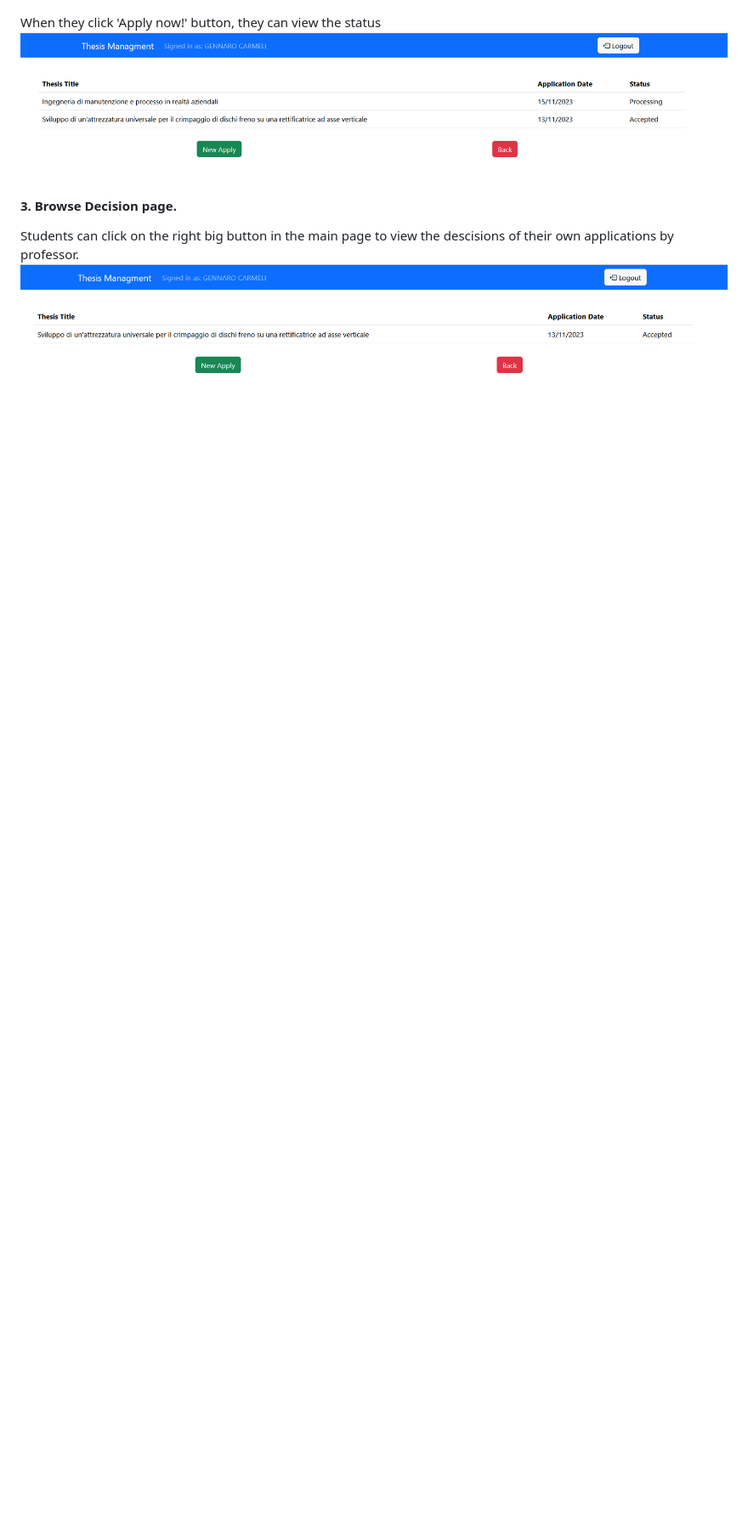
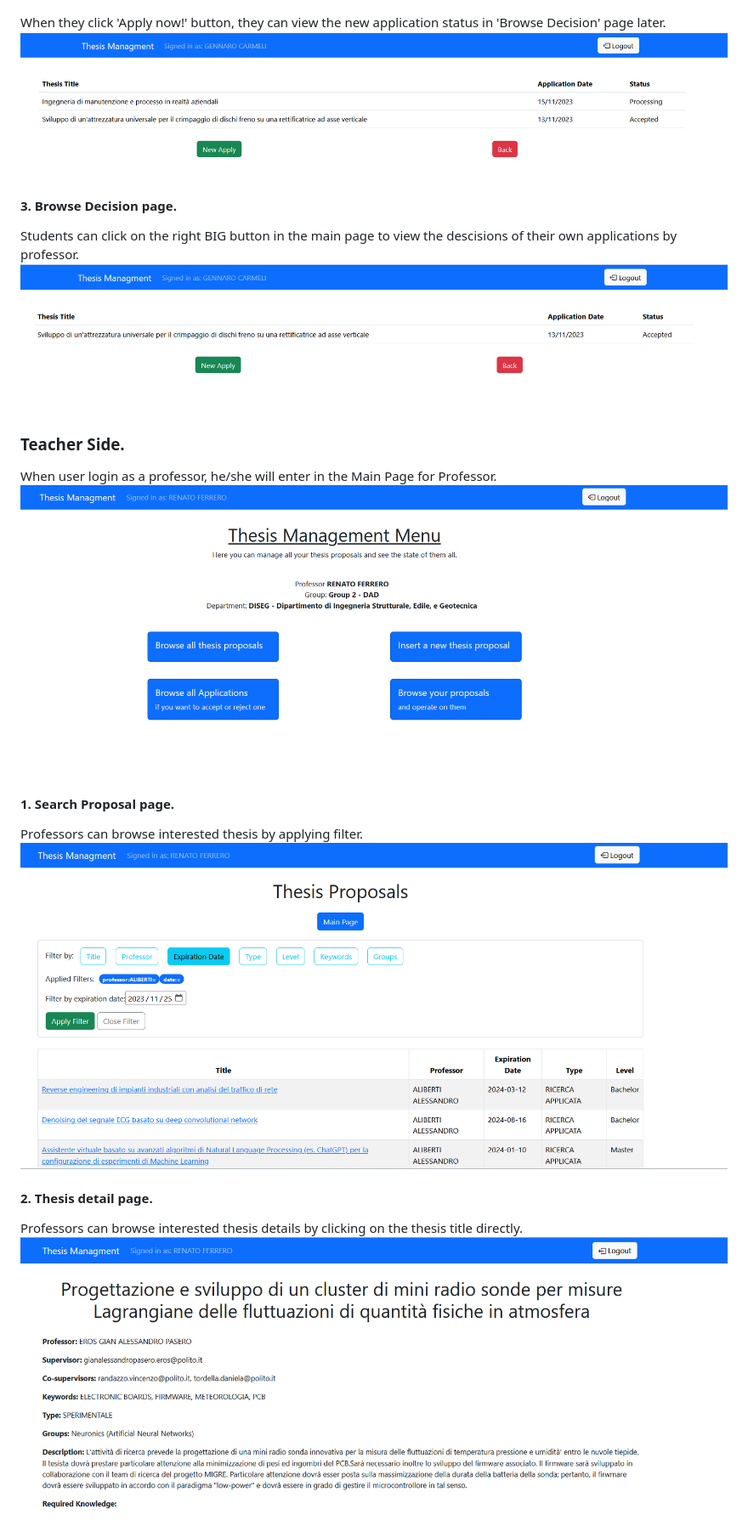
Before and after one commit to Polito-Software-Engineering-2-Group-10/ThesisManagement, a Markdown page: frontend/README.md, the part around the change printed below. Shown: that part at 85% size. GitHub-like rendering; pictures changed too: frontend/images/Thesis_detail_Prof.png (added); blank space fills up the shorter version.

Commit message:
Update Readme - teacher side

```diff
--- a/frontend/README.md
+++ b/frontend/README.md
@@ -68,9 +68,23 @@ Students can browse interested thesis by applying filter.
 Students can click on the thesis title directly to enter apply page when they find interested thesis.
 ![Thesis_Apply_Student](images/Thesis_Apply_Student.png)
 
-When they click 'Apply now!' button, they can view the status
+When they click 'Apply now!' button, they can view the new application status in 'Browse Decision' page later.
 ![Thesis_afterApply_Student](images/Thesis_afterApply_Student.png)
 
 #### 3. Browse Decision page.
-Students can click on the right big button in the main page to view the descisions of their own applications by professor.
+Students can click on the right BIG button in the main page to view the descisions of their own applications by professor.
 ![Browse_appDec_Student](images/Browse_appDec_Student.png)
+
+
+### Teacher Side.
+When user login as a professor, he/she will enter in the Main Page for Professor.
+![MainPage_Prof](images/MainPage_Prof.png)
+
+#### 1. Search Proposal page.
+Professors can browse interested thesis by applying filter.
+![Thesis_Search_Prof](images/Thesis_Search_Prof.png)
+
+#### 2. Thesis detail page.
+Professors can browse interested thesis details by clicking on the thesis title directly.
+![Thesis_detail_Prof](images/Thesis_detail_Prof.png)
+
```
Also changed, not shown: other parts of frontend/README.md (+15 -1 lines), frontend/images/serach-title.png (deleted), frontend/images/structure.png (deleted).
